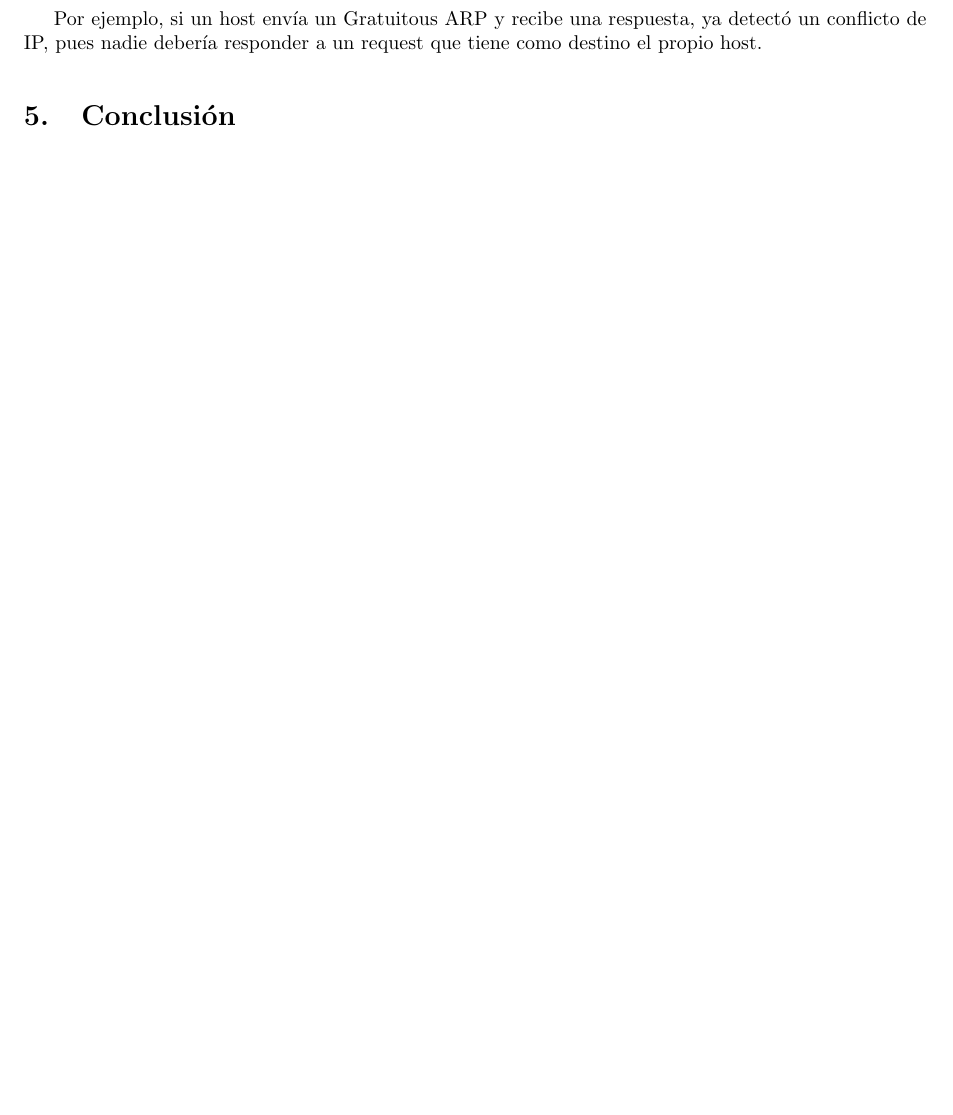
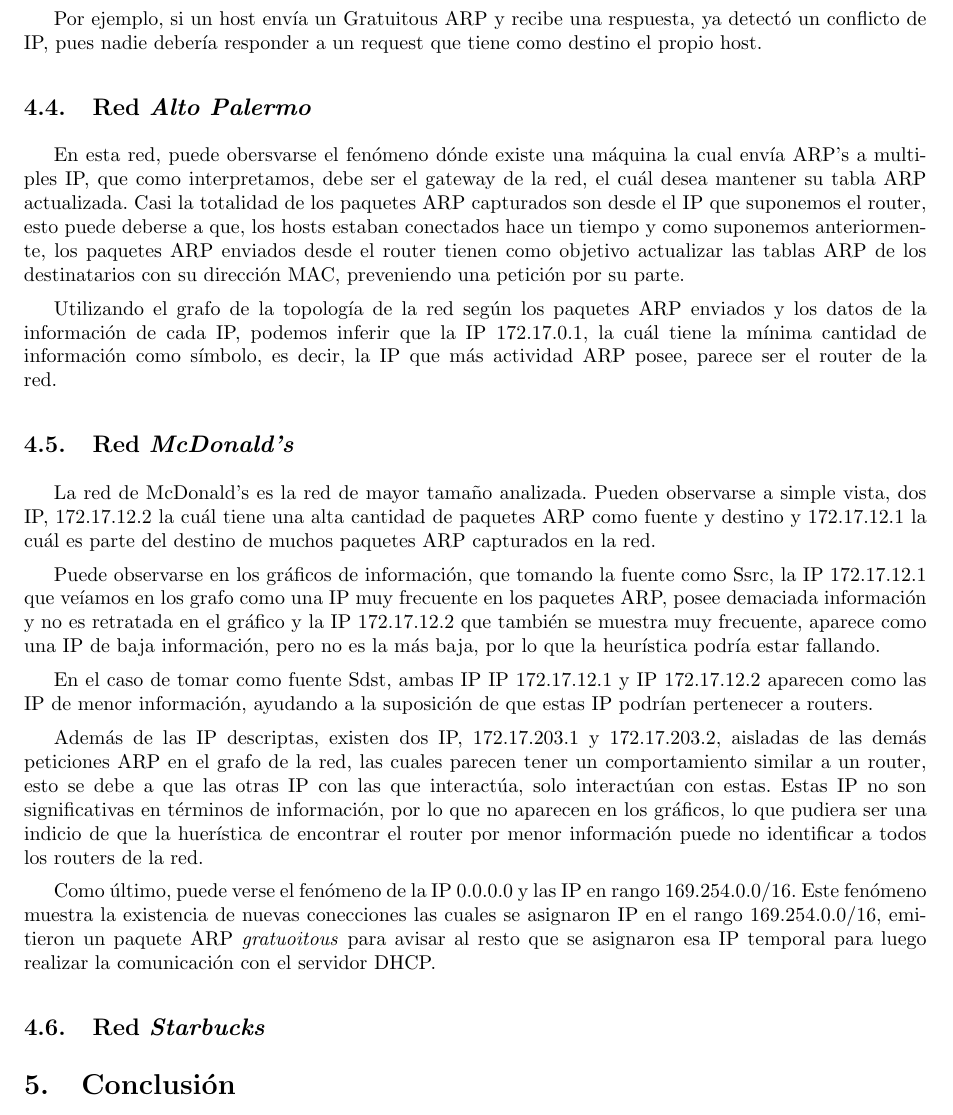
Before and after one commit to LeandroLovisolo/TdC-TP1, a LaTeX document (tex/informe.tex): part of page 14 of 14, cut so that both start at the same text. Compiled offline with pdfLaTeX.

Commit message:
Discusión Alto palermo, McDonald's

```diff
--- a/tex/informe.tex
+++ b/tex/informe.tex
@@ -356,6 +356,23 @@ Este escenario se presentó en muchas ocasiones, en todas las redes analizadas.
 
 Por ejemplo, si un host envía un Gratuitous ARP y recibe una respuesta, ya detectó un conflicto de IP, pues nadie debería responder a un request que tiene como destino el propio host.
 
+\subsection{Red \emph{Alto Palermo}}
+En esta red, puede obersvarse el fenómeno dónde existe una máquina la cual envía ARP's a multiples IP, que como interpretamos, debe ser el gateway de la red, el cuál desea mantener su tabla ARP actualizada. Casi la totalidad de los paquetes ARP capturados son desde el IP que suponemos el router, esto puede deberse a que, los hosts estaban conectados hace un tiempo y como suponemos anteriormente, los paquetes ARP enviados desde el router tienen como objetivo actualizar las tablas ARP de los destinatarios con su dirección MAC, preveniendo una petición por su parte.
+
+Utilizando el grafo de la topología de la red según los paquetes ARP enviados y los datos de la información de cada IP, podemos inferir que la IP 172.17.0.1, la cuál tiene la mínima cantidad de información como símbolo, es decir, la IP que más actividad ARP posee, parece ser el router de la red.
+
+\subsection{Red \emph{McDonald's}}
+La red de McDonald's es la red de mayor tamaño analizada. Pueden observarse a simple vista, dos IP, 172.17.12.2 la cuál tiene una alta cantidad de paquetes ARP como fuente y destino y 172.17.12.1 la cuál es parte del destino de muchos paquetes ARP capturados en la red.
+
+Puede observarse en los gráficos de información, que tomando la fuente como Ssrc, la IP 172.17.12.1 que veíamos en los grafo como una IP muy frecuente en los paquetes ARP, posee demaciada información y no es retratada en el gráfico y la IP 172.17.12.2 que también se muestra muy frecuente, aparece como una IP de baja información, pero no es la más baja, por lo que la heurística podría estar fallando.
+
+En el caso de tomar como fuente Sdst, ambas IP IP 172.17.12.1 y IP 172.17.12.2 aparecen como las IP de menor información, ayudando a la suposición de que estas IP podrían  pertenecer a routers.
+
+Además de las IP descriptas, existen dos IP, 172.17.203.1 y 172.17.203.2, aisladas de las demás peticiones ARP en el grafo de la red, las cuales parecen tener un comportamiento similar a un router, esto se debe a que las otras IP con las que interactúa, solo interactúan con estas. Estas IP no son significativas en términos de información, por lo que no aparecen en los gráficos, lo que pudiera ser una indicio de que la huerística de encontrar el router por menor información puede no identificar a todos los routers de la red.
+
+Como último, puede verse el fenómeno de la IP 0.0.0.0 y las IP en rango 169.254.0.0/16. Este fenómeno muestra la existencia de nuevas conecciones las cuales se asignaron IP en el rango 169.254.0.0/16, emitieron un paquete ARP \textit{gratuoitous} para avisar al resto que se asignaron esa IP temporal para luego realizar la comunicación con el servidor DHCP.
+
+\subsection{Red \emph{Starbucks}}
 
 
 %%%%%%%%%%%%%%%%%%%%%%%%%%%%%%%%%%%%%%%%%%%%%%%%%%%%%%%%%%%%%%%%%%%%%%%%%%%%%%%
```
